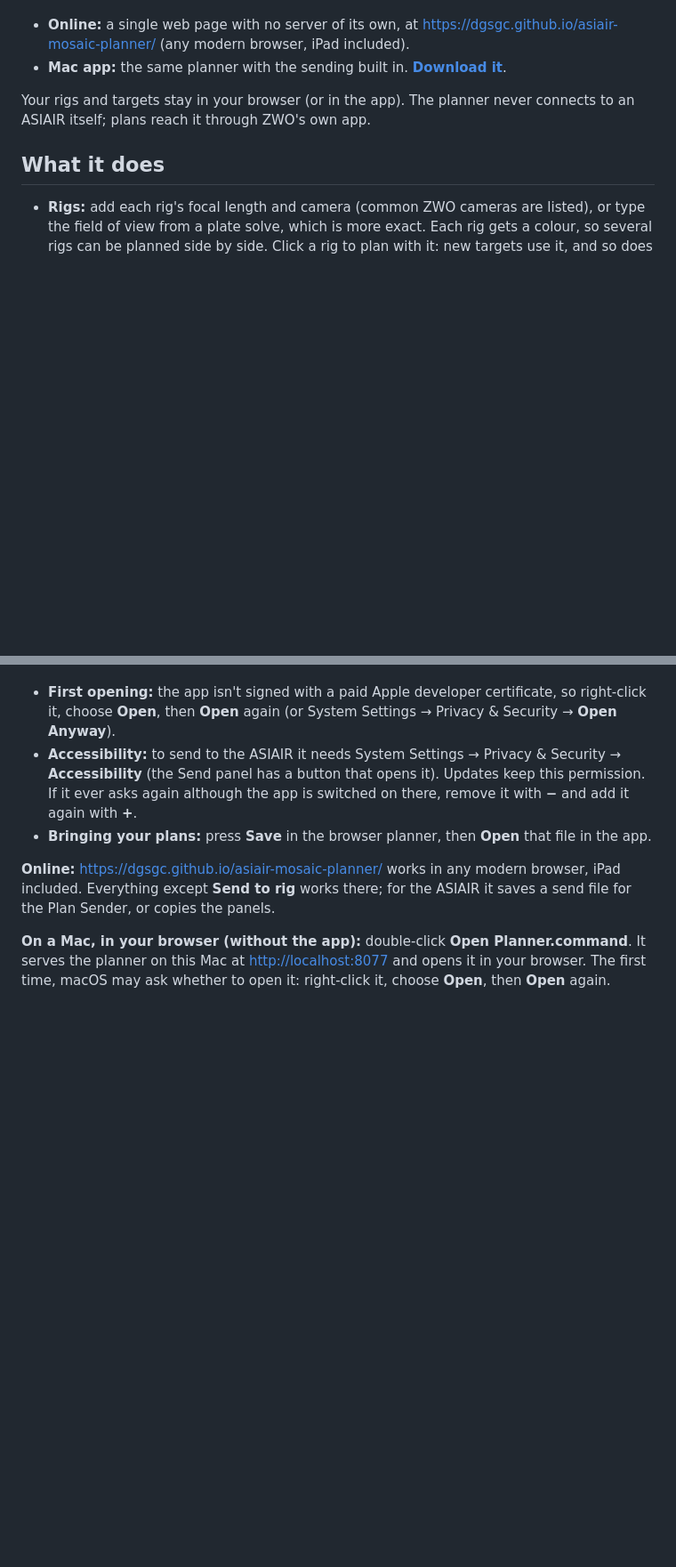
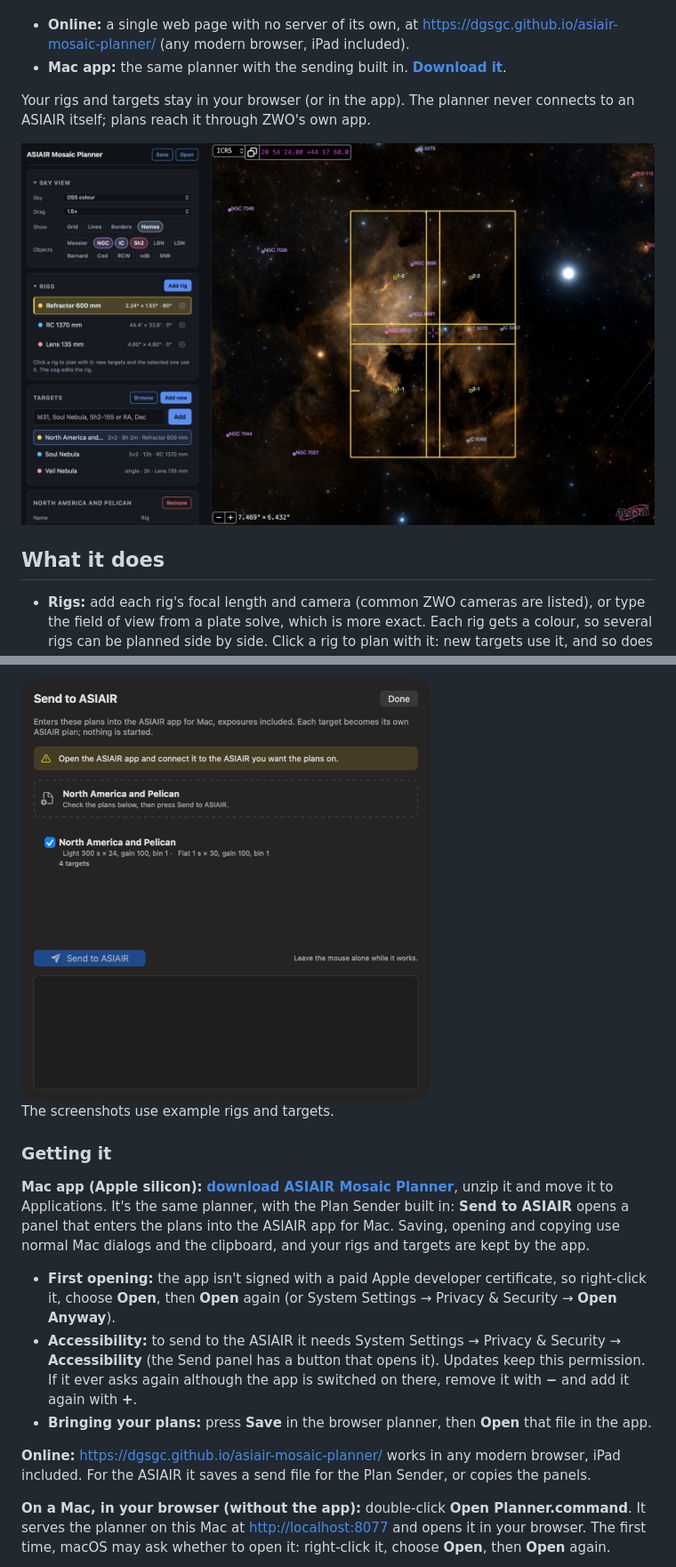
Before and after one commit to dgsgc/asiair-mosaic-planner, a Markdown page: README.md, 2 parts joined by grey strips. Shown at 89% size. Drawn GitHub-style; pictures changed too: docs/screenshots/plan-a-mosaic.jpg (added), docs/screenshots/send-panel.png (added); blank space fills up the shorter version.

```diff
--- a/README.md
+++ b/README.md
@@ -7,6 +7,8 @@ It comes two ways, from the same code:
 - **Mac app:** the same planner with the sending built in. **[Download it](https://github.com/dgsgc/asiair-mosaic-planner/releases/latest)**.
 
 Your rigs and targets stay in your browser (or in the app). The planner never connects to an ASIAIR itself; plans reach it through ZWO's own app.
+
+![A 2×2 mosaic of the North America and Pelican nebulae planned on DSS colour images, with NGC, IC and Sharpless labels](docs/screenshots/plan-a-mosaic.jpg)
 
 ## What it does
 
@@ -29,8 +44,15 @@ Your rigs and targets stay in your browser (or in the app). The planner never co
+<img src="docs/screenshots/send-panel.png" alt="The Send to ASIAIR panel with one plan of four targets" width="460">
+
+The screenshots use example rigs and targets.
+
+### Getting it
+
+**Mac app (Apple silicon):** **[download ASIAIR Mosaic Planner](https://github.com/dgsgc/asiair-mosaic-planner/releases/latest)**, unzip it and move it to Applications. It's the same planner, with the Plan Sender built in: **Send to ASIAIR** opens a panel that enters the plans into the ASIAIR app for Mac. Saving, opening and copying use normal Mac dialogs and the clipboard, and your rigs and targets are kept by the app.
 - **First opening:** the app isn't signed with a paid Apple developer certificate, so right-click it, choose **Open**, then **Open** again (or System Settings → Privacy & Security → **Open Anyway**).
 - **Accessibility:** to send to the ASIAIR it needs System Settings → Privacy & Security → **Accessibility** (the Send panel has a button that opens it). Updates keep this permission. If it ever asks again although the app is switched on there, remove it with **−** and add it again with **+**.
 - **Bringing your plans:** press **Save** in the browser planner, then **Open** that file in the app.
 
-**Online:** <https://dgsgc.github.io/asiair-mosaic-planner/> works in any modern browser, iPad included. Everything except **Send to rig** works there; for the ASIAIR it saves a send file for the Plan Sender, or copies the panels.
+**Online:** <https://dgsgc.github.io/asiair-mosaic-planner/> works in any modern browser, iPad included. For the ASIAIR it saves a send file for the Plan Sender, or copies the panels.
 
 **On a Mac, in your browser (without the app):** double-click **Open Planner.command**. It serves the planner on this Mac at <http://localhost:8077> and opens it in your browser. The first time, macOS may ask whether to open it: right-click it, choose **Open**, then **Open** again.
 - **Same address every time:** your rigs and targets are kept by your browser for that address, so always open the planner the same way.
```
Also changed, not shown: other parts of README.md (+15 -14 lines), helper/README.md (+1 -1 lines), docs/screenshots/another-rig.jpg (added), docs/screenshots/target-settings.jpg (added), 4 other files.
